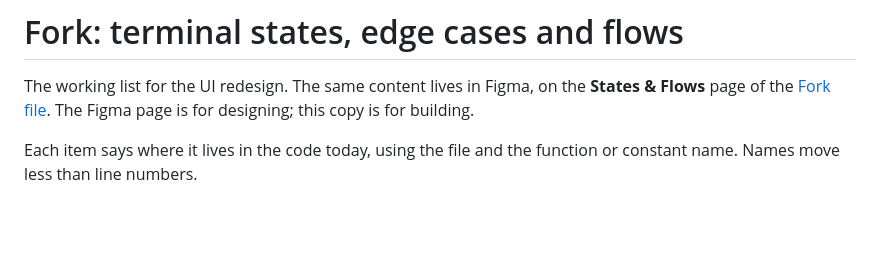
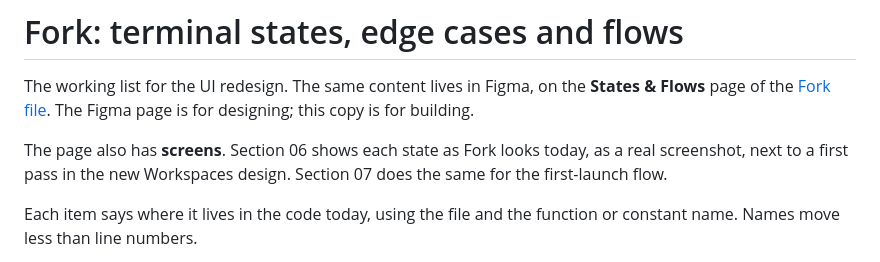
Before and after one commit to harshii0509/Fork, a Markdown page: docs/states-and-flows.md, the part around the change. Drawn GitHub-style; blank space fills up the shorter version.

Commit message:
Point the states doc at the screens in Figma
Co-Authored-By: Claude Opus 5.5 (1M context) <noreply@anthropic.com>
Claude-Session: https://claude.ai/code/session_01JJUAH1BxQo4voALs73Gzyi

```diff
--- a/docs/states-and-flows.md
+++ b/docs/states-and-flows.md
@@ -1,6 +1,8 @@
 # Fork: terminal states, edge cases and flows
 
 The working list for the UI redesign. The same content lives in Figma, on the **States & Flows** page of the [Fork file](https://www.figma.com/design/tye8q3pJnMryvznnylAujR/Fork). The Figma page is for designing; this copy is for building.
+
+The page also has **screens**. Section 06 shows each state as Fork looks today, as a real screenshot, next to a first pass in the new Workspaces design. Section 07 does the same for the first-launch flow.
 
 Each item says where it lives in the code today, using the file and the function or constant name. Names move less than line numbers.
 
```
